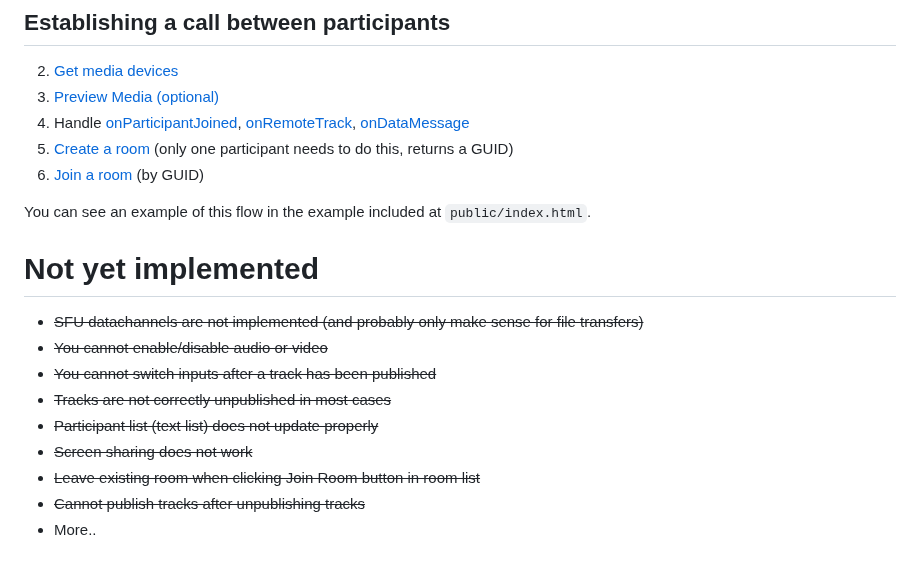
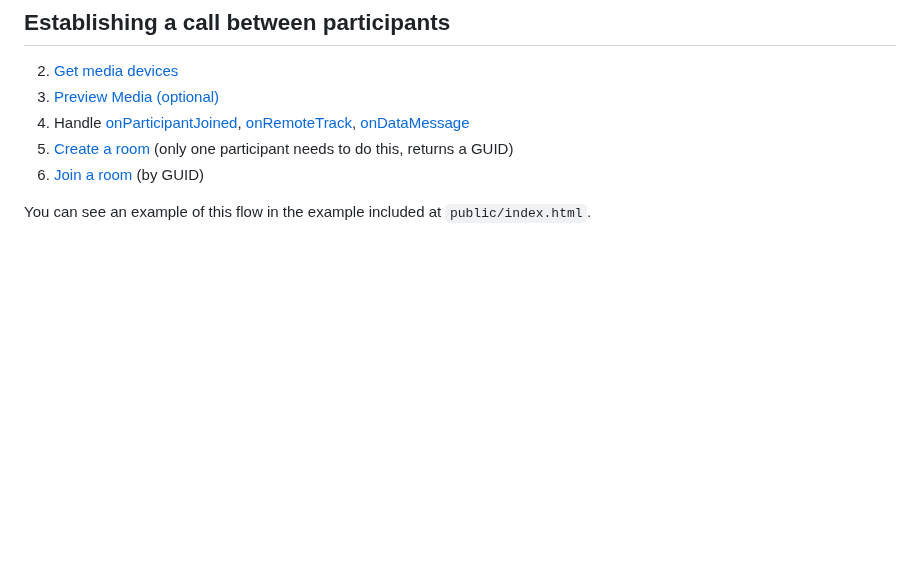
Before and after one commit to kidGodzilla/CloudflareCalls, a Markdown page: README.md, the part around the change. Rendered like a GitHub page; blank space fills up the shorter version.

```diff
--- a/README.md
+++ b/README.md
@@ -50,15 +50,3 @@ Additionally, Cloudflare recommends the inclusion of the [webrtc-adapter](https:
 6. [Join a room](https://cloudflarecalls.jamesfuthey.com/docs/CloudflareCalls.html#joinRoom) (by GUID)
 
 You can see an example of this flow in the example included at `public/index.html`.
-
-# Not yet implemented
-
-- ~~SFU datachannels are not implemented (and probably only make sense for file transfers)~~
-- ~~You cannot enable/disable audio or video~~
-- ~~You cannot switch inputs after a track has been published~~
-- ~~Tracks are not correctly unpublished in most cases~~
-- ~~Participant list (text list) does not update properly~~
-- ~~Screen sharing does not work~~
-- ~~Leave existing room when clicking Join Room button in room list~~
-- ~~Cannot publish tracks after unpublishing tracks~~
-- More..
```
